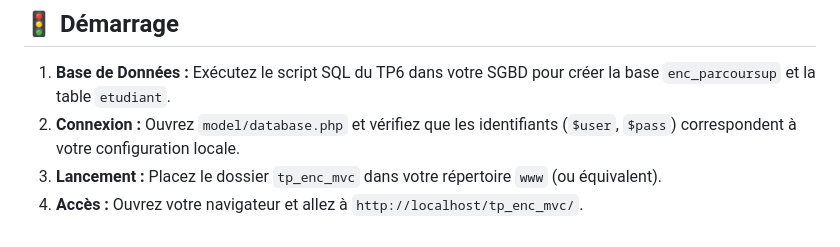
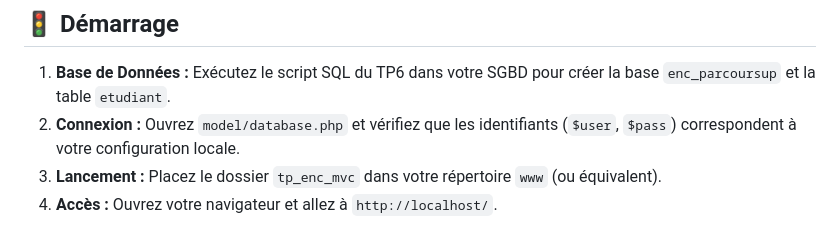
Before and after one commit to timotirob/TP_MVC_PHP, a Markdown page: README.md, the part around the change printed below. Drawn GitHub-style.

Commit message:
Simplification

```diff
--- a/README.md
+++ b/README.md
@@ -88,4 +86,4 @@ Ce projet est divisé en plusieurs TPs qui s'enchaînent logiquement.
 1.  **Base de Données :** Exécutez le script SQL du TP6 dans votre SGBD pour créer la base `enc_parcoursup` et la table `etudiant`.
 2.  **Connexion :** Ouvrez `model/database.php` et vérifiez que les identifiants (`$user`, `$pass`) correspondent à votre configuration locale.
 3.  **Lancement :** Placez le dossier `tp_enc_mvc` dans votre répertoire `www` (ou équivalent).
-4.  **Accès :** Ouvrez votre navigateur et allez à `http://localhost/tp_enc_mvc/`.
+4.  **Accès :** Ouvrez votre navigateur et allez à `http://localhost/`.
```
Also changed, not shown: other parts of README.md (+0 -2 lines).
